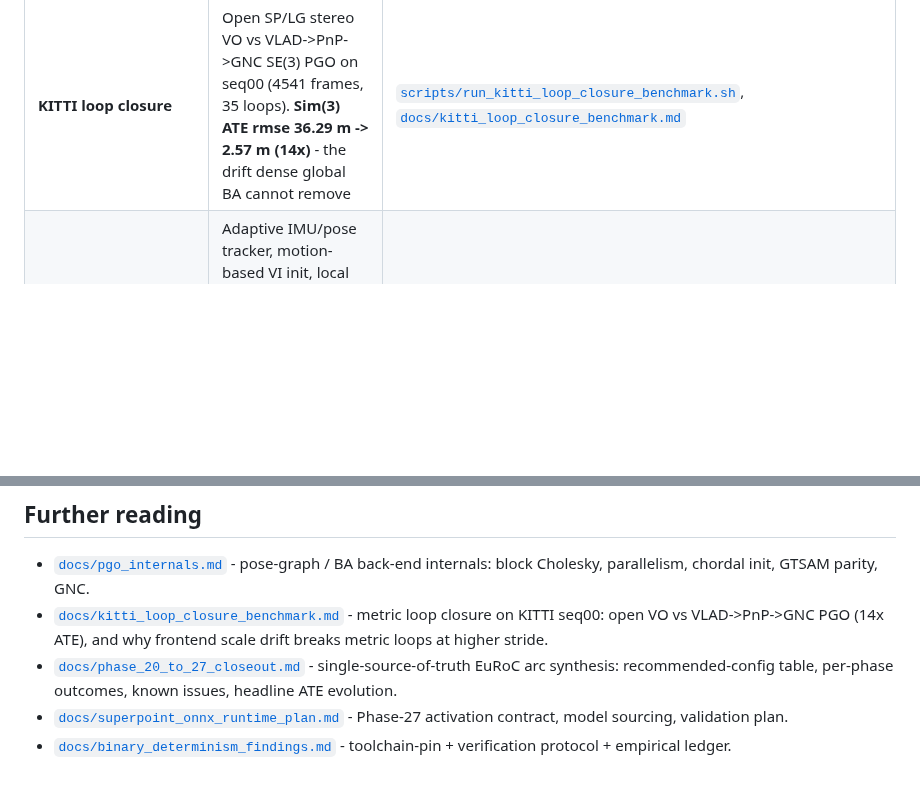
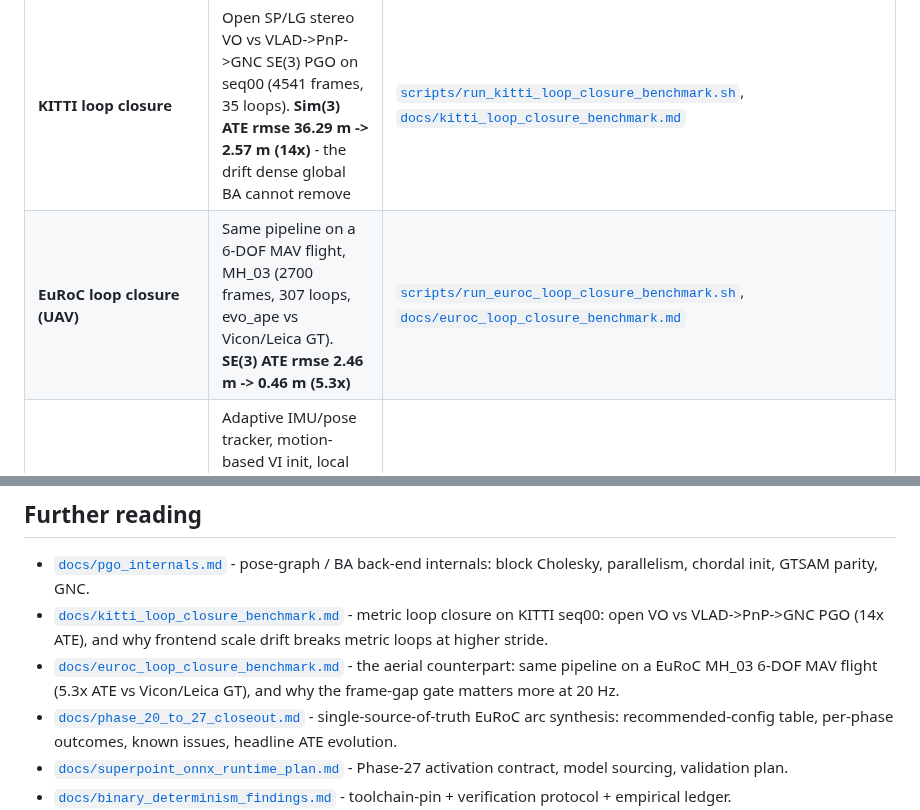
Before and after one commit to rsasaki0109/visloc-rs, a Markdown page: README.md, 2 parts joined by grey strips. Rendered like a GitHub page; blank space fills up the shorter version.

```diff
--- a/README.md
+++ b/README.md
@@ -262,6 +262,7 @@ under `docs/` (full index in [`docs/demo_strategy.md`](docs/demo_strategy.md)).
 | Deep frontend two-view geometry | HogLike + MutualSoftmax vs classical Corner + BF on a 30 deg baseline scene (~30x rot/trans-direction win) | [`examples/deep_frontend_two_view_demo.rs`](examples/deep_frontend_two_view_demo.rs) |
 | SuperPoint/LightGlue VO + BA | File-backed SP/LG features -> confidence-weighted PnP -> BA. KITTI train `00..10` `mean_t_rel 1.27 %` | [`scripts/run_kitti_superpoint_lightglue_vo_train_benchmark.sh`](scripts/run_kitti_superpoint_lightglue_vo_train_benchmark.sh) |
 | **KITTI loop closure** | Open SP/LG stereo VO vs VLAD->PnP->GNC SE(3) PGO on seq00 (4541 frames, 35 loops). **Sim(3) ATE rmse 36.29 m -> 2.57 m (14x)** - the drift dense global BA cannot remove | [`scripts/run_kitti_loop_closure_benchmark.sh`](scripts/run_kitti_loop_closure_benchmark.sh), [`docs/kitti_loop_closure_benchmark.md`](docs/kitti_loop_closure_benchmark.md) |
+| **EuRoC loop closure (UAV)** | Same pipeline on a 6-DOF MAV flight, MH_03 (2700 frames, 307 loops, evo_ape vs Vicon/Leica GT). **SE(3) ATE rmse 2.46 m -> 0.46 m (5.3x)** | [`scripts/run_euroc_loop_closure_benchmark.sh`](scripts/run_euroc_loop_closure_benchmark.sh), [`docs/euroc_loop_closure_benchmark.md`](docs/euroc_loop_closure_benchmark.md) |
 | **EuRoC online VI-SLAM** | Adaptive IMU/pose tracker, motion-based VI init, local VI-BA, stereo-strict bootstrap. SuperPoint via offline replay or `--features onnx-inference` | [`examples/euroc_online_slam_vi_image_demo.rs`](examples/euroc_online_slam_vi_image_demo.rs), [`docs/phase_20_to_27_closeout.md`](docs/phase_20_to_27_closeout.md) |
 | GNSS-prior moving-camera tracking | Image sequence + GNSS-derived submap narrowing, writes an `index.html` dashboard | [`examples/track_sequence_with_gnss_prior.rs`](examples/track_sequence_with_gnss_prior.rs), [`docs/gnss_demo.md`](docs/gnss_demo.md) |
 | KITTI / TUM trajectory ATE + RPE evaluator | Frame-id-matched ATE (Umeyama SE(3)/Sim(3) alignment) and TUM-style RPE over Δ-spaced pairs | [`examples/evaluate_trajectory_from_tum_files.rs`](examples/evaluate_trajectory_from_tum_files.rs), [`examples/evaluate_kitti_odometry_benchmark.rs`](examples/evaluate_kitti_odometry_benchmark.rs) |
@@ -326,6 +327,7 @@ priors and fusion, and larger public-data evaluation.
 
 - [`docs/pgo_internals.md`](docs/pgo_internals.md) - pose-graph / BA back-end internals: block Cholesky, parallelism, chordal init, GTSAM parity, GNC.
 - [`docs/kitti_loop_closure_benchmark.md`](docs/kitti_loop_closure_benchmark.md) - metric loop closure on KITTI seq00: open VO vs VLAD->PnP->GNC PGO (14x ATE), and why frontend scale drift breaks metric loops at higher stride.
+- [`docs/euroc_loop_closure_benchmark.md`](docs/euroc_loop_closure_benchmark.md) - the aerial counterpart: same pipeline on a EuRoC MH_03 6-DOF MAV flight (5.3x ATE vs Vicon/Leica GT), and why the frame-gap gate matters more at 20 Hz.
 - [`docs/phase_20_to_27_closeout.md`](docs/phase_20_to_27_closeout.md) - single-source-of-truth EuRoC arc synthesis: recommended-config table, per-phase outcomes, known issues, headline ATE evolution.
 - [`docs/superpoint_onnx_runtime_plan.md`](docs/superpoint_onnx_runtime_plan.md) - Phase-27 activation contract, model sourcing, validation plan.
 - [`docs/binary_determinism_findings.md`](docs/binary_determinism_findings.md) - toolchain-pin + verification protocol + empirical ledger.
```
Also changed, not shown: docs/euroc_loop_closure_benchmark.md (added, +83 -0 lines), docs/kitti_loop_closure_benchmark.md (+3 -1 lines), docs/assets/euroc_mh03_loop_closure.png (added), 2 other files.
